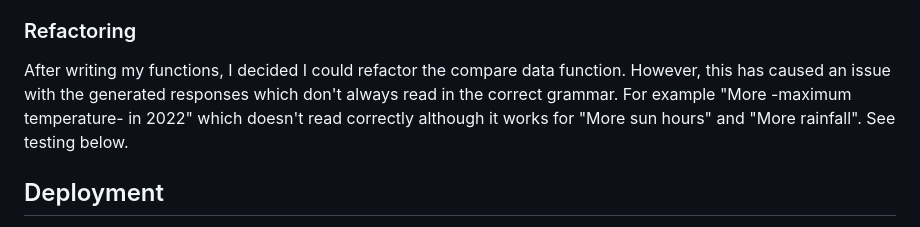
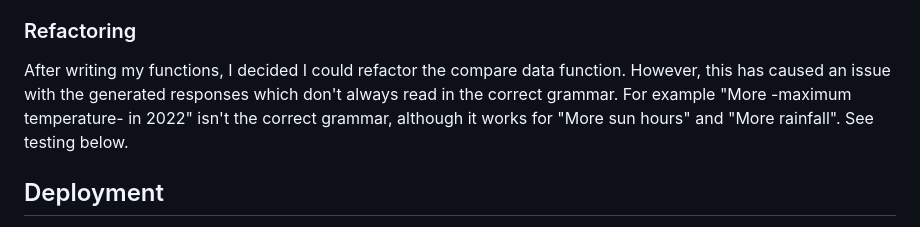
Before and after one commit to Katherine-Holland/Oxford-Weather-Data, a Markdown page: README.md, the part around the change. Drawn GitHub-style.

Commit message:
Update README.md
edit refactoring section.

```diff
--- a/README.md
+++ b/README.md
@@ -114,7 +114,7 @@ Purpose: Main menu function for the user to choose from a list of options.
 Behaviour: Continuously displays the main menu, takes the user's choice, and calls the appropriate function to handle the request. Validates the user's choice and prompts for re-entry if invalid.
 
 ### Refactoring
-After writing my functions, I decided I could refactor the compare data function. However, this has caused an issue with the generated responses which don't always read in the correct grammar. For example "More -maximum temperature- in 2022" which doesn't read correctly although it works for "More sun hours" and "More rainfall". See testing below.
+After writing my functions, I decided I could refactor the compare data function. However, this has caused an issue with the generated responses which don't always read in the correct grammar. For example "More -maximum temperature- in 2022" isn't the correct grammar, although it works for "More sun hours" and "More rainfall". See testing below.
 
 ## Deployment
 I deployed the site via Heroku. These are the steps I followed, using the Code Institute 'Love Sandwiches" project to guide me.
```
